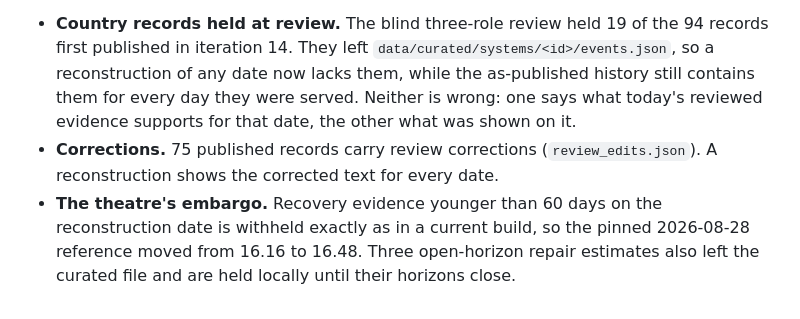
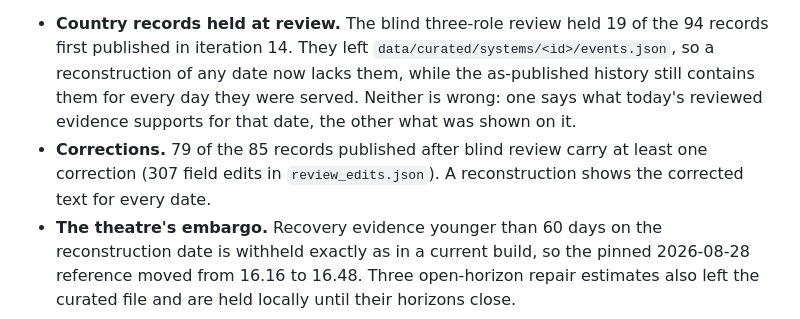
Before and after one commit to Biomusician/russian-energy-dashboard, a Markdown page: docs/HISTORICAL_REPRODUCIBILITY.md, the part around the change. Drawn GitHub-style.

Commit message:
Curated-history note: correct the correction count
Co-Authored-By: Claude Opus 5.5 <noreply@anthropic.com>

```diff
--- a/docs/HISTORICAL_REPRODUCIBILITY.md
+++ b/docs/HISTORICAL_REPRODUCIBILITY.md
@@ -148,8 +148,9 @@ Iteration 17 is the clearest case so far:
   reconstruction of any date now lacks them, while the as-published history still contains them
   for every day they were served. Neither is wrong: one says what today's reviewed evidence
   supports for that date, the other what was shown on it.
-- **Corrections.** 75 published records carry review corrections (`review_edits.json`). A
-  reconstruction shows the corrected text for every date.
+- **Corrections.** 79 of the 85 records published after blind review carry at least one
+  correction (307 field edits in `review_edits.json`). A reconstruction shows the corrected text
+  for every date.
 - **The theatre's embargo.** Recovery evidence younger than 60 days on the reconstruction date is
   withheld exactly as in a current build, so the pinned 2026-08-28 reference moved from 16.16 to
   16.48. Three open-horizon repair estimates also left the curated file and are held locally
```
